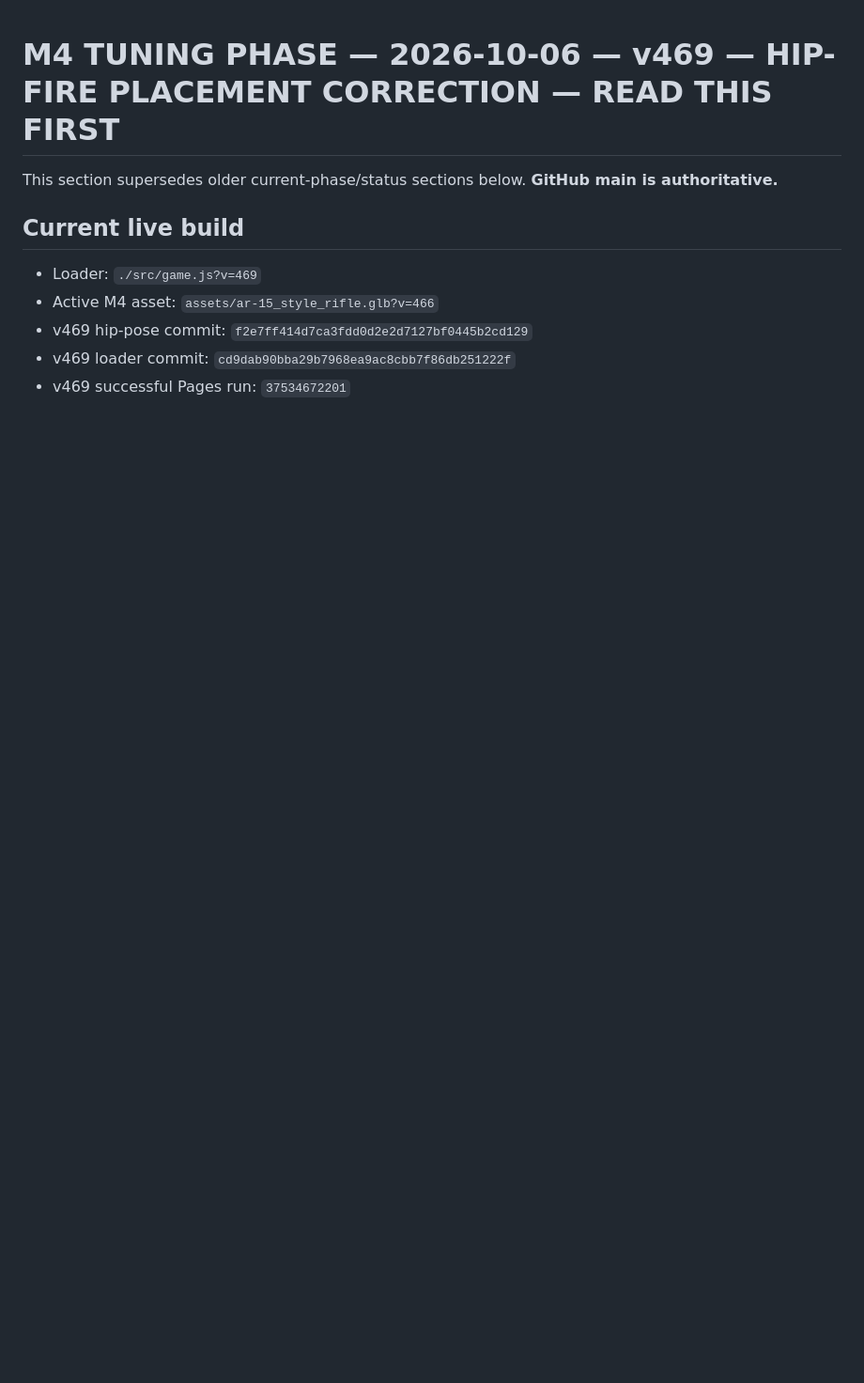
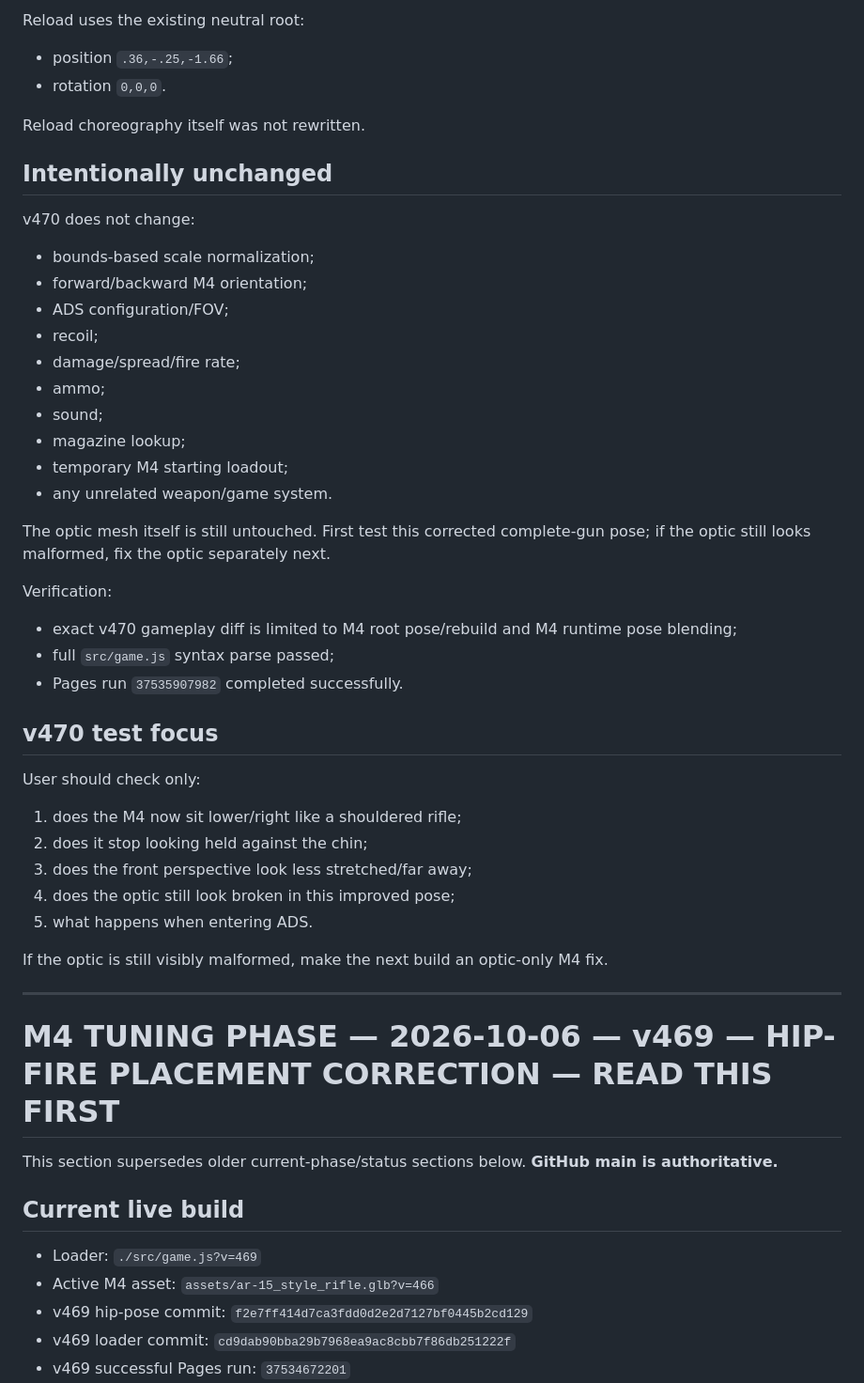
Before and after one commit to xboxlivehd88-hue/city-outbreak, a Markdown page: CITY_OUTBREAK_HANDOFF.md, the part around one of its changes. Shown at 94% size. Rendered like a GitHub page; blank space fills up the shorter version.

Commit message:
Document v470 dedicated M4 first-person pose

```diff
--- a/CITY_OUTBREAK_HANDOFF.md
+++ b/CITY_OUTBREAK_HANDOFF.md
@@ -1,3 +57,43 @@
+Reload uses the existing neutral root:
+- position `.36,-.25,-1.66`;
+- rotation `0,0,0`.
+
+Reload choreography itself was not rewritten.
+
+## Intentionally unchanged
+
+v470 does not change:
+- bounds-based scale normalization;
+- forward/backward M4 orientation;
+- ADS configuration/FOV;
+- recoil;
+- damage/spread/fire rate;
+- ammo;
+- sound;
+- magazine lookup;
+- temporary M4 starting loadout;
+- any unrelated weapon/game system.
+
+The optic mesh itself is still untouched. First test this corrected complete-gun pose; if the optic still looks malformed, fix the optic separately next.
+
+Verification:
+- exact v470 gameplay diff is limited to M4 root pose/rebuild and M4 runtime pose blending;
+- full `src/game.js` syntax parse passed;
+- Pages run `37535907982` completed successfully.
+
+## v470 test focus
+
+User should check only:
+1. does the M4 now sit lower/right like a shouldered rifle;
+2. does it stop looking held against the chin;
+3. does the front perspective look less stretched/far away;
+4. does the optic still look broken in this improved pose;
+5. what happens when entering ADS.
+
+If the optic is still visibly malformed, make the next build an optic-only M4 fix.
+
+---
+
 # M4 TUNING PHASE — 2026-10-06 — v469 — HIP-FIRE PLACEMENT CORRECTION — READ THIS FIRST
 
 This section supersedes older current-phase/status sections below. **GitHub main is authoritative.**
```
Also changed, not shown: other parts of CITY_OUTBREAK_HANDOFF.md (+56 -0 lines).
